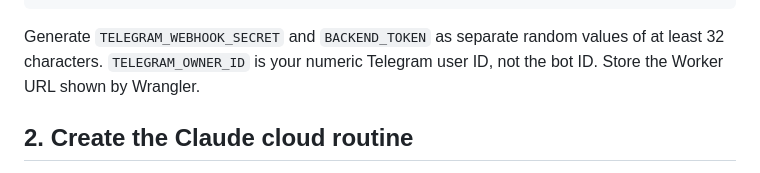
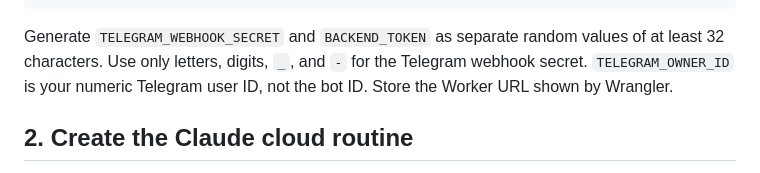
Before and after one commit to HNF-FRN/Reel-watcher-telegram-Agent, a Markdown page: cloud/README.md, the part around the change. Rendered like a GitHub page.

````diff
--- a/cloud/README.md
+++ b/cloud/README.md
@@ -42,7 +42,8 @@ npx wrangler deploy
 ```
 
 Generate `TELEGRAM_WEBHOOK_SECRET` and `BACKEND_TOKEN` as separate random
-values of at least 32 characters. `TELEGRAM_OWNER_ID` is your numeric Telegram
+values of at least 32 characters. Use only letters, digits, `_`, and `-` for
+the Telegram webhook secret. `TELEGRAM_OWNER_ID` is your numeric Telegram
 user ID, not the bot ID. Store the Worker URL shown by Wrangler.
 
 ## 2. Create the Claude cloud routine
````
